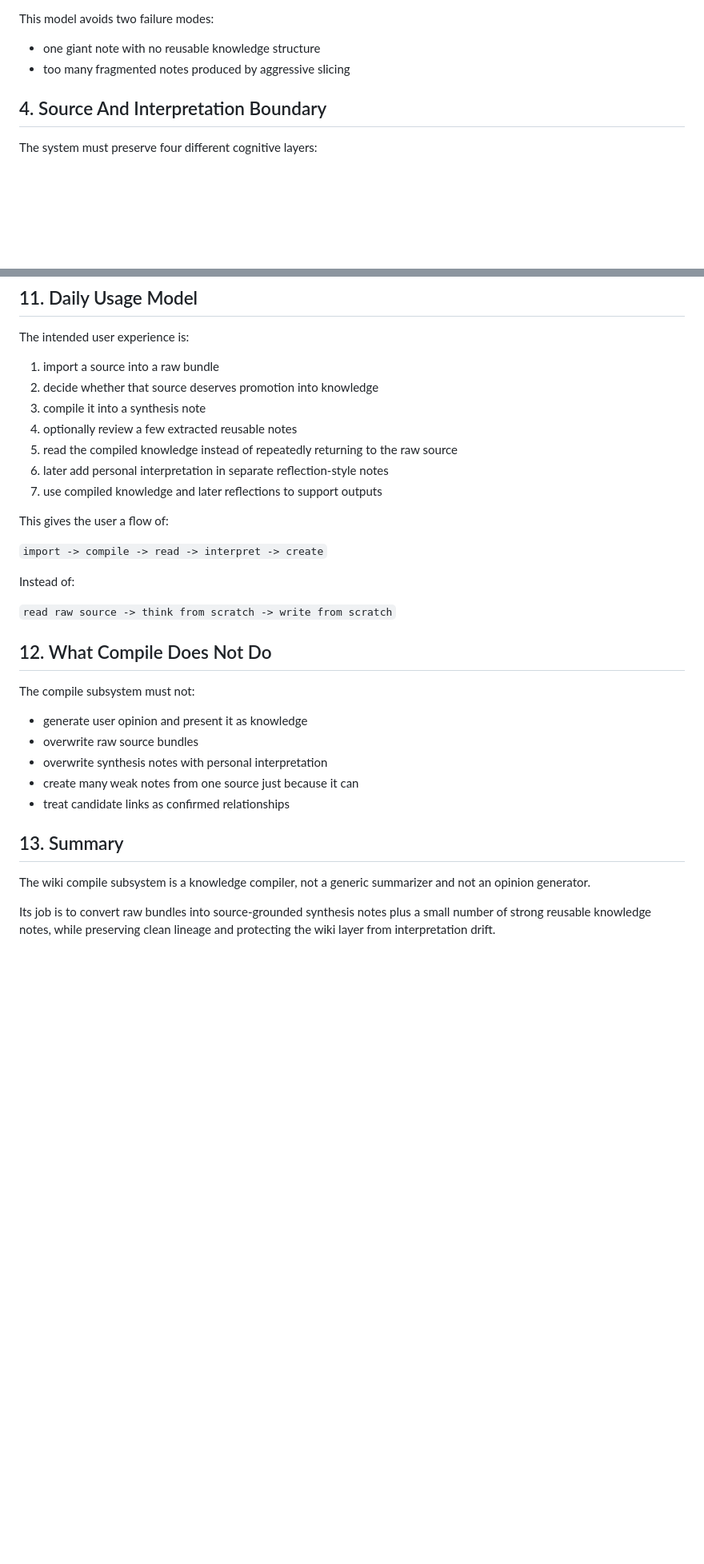
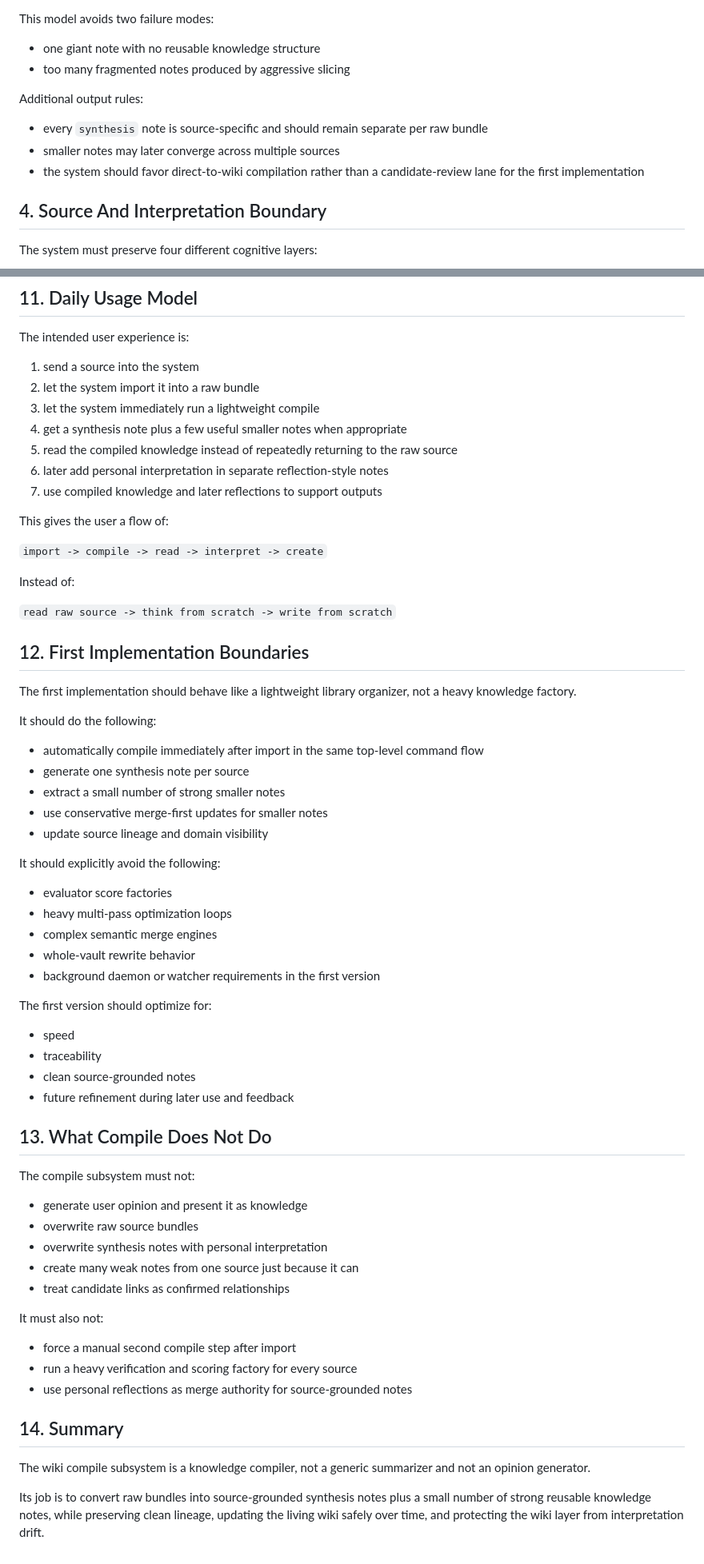
Before and after one commit to tonytien1980/Infinite_Lore, a Markdown page: docs/2026-04-07-wiki-compile-spec.md, 2 parts joined by grey strips. Shown at 80% size. GitHub-like rendering; blank space fills up the shorter version.

Commit message:
docs: refine wiki compile workflow

```diff
--- a/docs/2026-04-07-wiki-compile-spec.md
+++ b/docs/2026-04-07-wiki-compile-spec.md
@@ -53,6 +53,12 @@ This model avoids two failure modes:
 - one giant note with no reusable knowledge structure
 - too many fragmented notes produced by aggressive slicing
 
+Additional output rules:
+
+- every `synthesis` note is source-specific and should remain separate per raw bundle
+- smaller notes may later converge across multiple sources
+- the system should favor direct-to-wiki compilation rather than a candidate-review lane for the first implementation
+
 ## 4. Source And Interpretation Boundary
 
 The system must preserve four different cognitive layers:
@@ -316,10 +379,10 @@ Guidance:
 
 The intended user experience is:
 
-1. import a source into a raw bundle
-2. decide whether that source deserves promotion into knowledge
-3. compile it into a synthesis note
-4. optionally review a few extracted reusable notes
+1. send a source into the system
+2. let the system import it into a raw bundle
+3. let the system immediately run a lightweight compile
+4. get a synthesis note plus a few useful smaller notes when appropriate
 5. read the compiled knowledge instead of repeatedly returning to the raw source
 6. later add personal interpretation in separate reflection-style notes
 7. use compiled knowledge and later reflections to support outputs
@@ -332,7 +395,34 @@ Instead of:
 
 `read raw source -> think from scratch -> write from scratch`
 
-## 12. What Compile Does Not Do
+## 12. First Implementation Boundaries
+
+The first implementation should behave like a lightweight library organizer, not a heavy knowledge factory.
+
+It should do the following:
+
+- automatically compile immediately after import in the same top-level command flow
+- generate one synthesis note per source
+- extract a small number of strong smaller notes
+- use conservative merge-first updates for smaller notes
+- update source lineage and domain visibility
+
+It should explicitly avoid the following:
+
+- evaluator score factories
+- heavy multi-pass optimization loops
+- complex semantic merge engines
+- whole-vault rewrite behavior
+- background daemon or watcher requirements in the first version
+
+The first version should optimize for:
+
+- speed
+- traceability
+- clean source-grounded notes
+- future refinement during later use and feedback
+
+## 13. What Compile Does Not Do
 
 The compile subsystem must not:
 
@@ -342,8 +432,14 @@ The compile subsystem must not:
 - create many weak notes from one source just because it can
 - treat candidate links as confirmed relationships
 
-## 13. Summary
+It must also not:
+
+- force a manual second compile step after import
+- run a heavy verification and scoring factory for every source
+- use personal reflections as merge authority for source-grounded notes
+
+## 14. Summary
 
 The wiki compile subsystem is a knowledge compiler, not a generic summarizer and not an opinion generator.
 
-Its job is to convert raw bundles into source-grounded synthesis notes plus a small number of strong reusable knowledge notes, while preserving clean lineage and protecting the wiki layer from interpretation drift.
+Its job is to convert raw bundles into source-grounded synthesis notes plus a small number of strong reusable knowledge notes, while preserving clean lineage, updating the living wiki safely over time, and protecting the wiki layer from interpretation drift.
```
Also changed, not shown: other parts of docs/2026-04-07-wiki-compile-spec.md (+61 -4 lines).
